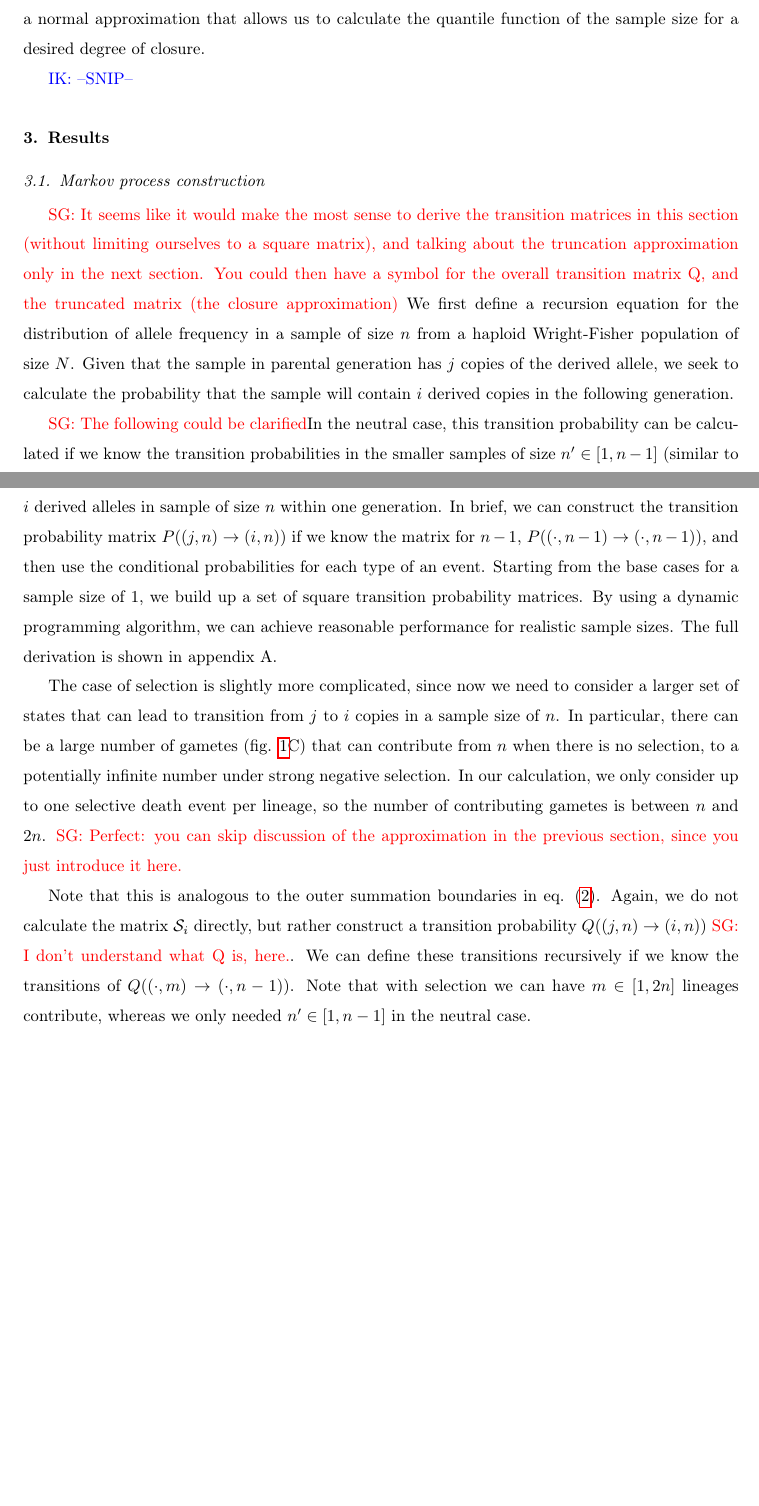
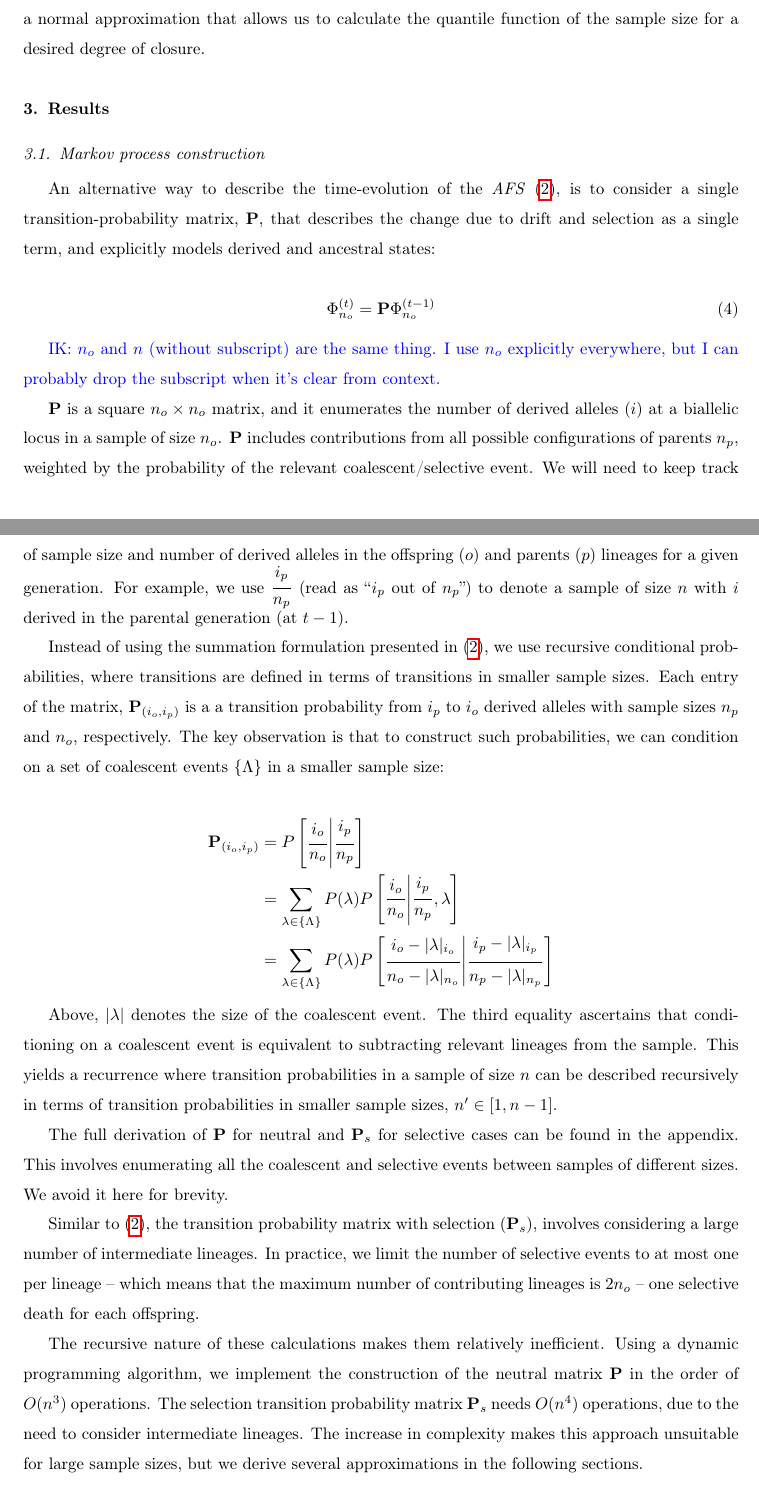
Before and after one commit to ivan-krukov/taming-strong-selection, a LaTeX paper (disco.tex): two parts of pages 5 and 6 of 19, joined at a grey line, cut so that both start at the same text, the shorter picture padded with empty space. Compiled offline with pdfLaTeX.

Commit message:
Edits to the Markov chain section

```diff
--- a/disco.tex
+++ b/disco.tex
@@ -11,6 +11,13 @@
 
 \newcommand{\ra}{\rightarrow}
 \newcommand{\afs}[2]{\Phi_{#1}^{(#2)}}
+\newcommand{\Dfrac}[2]{%
+  \ooalign{%
+    $\genfrac{}{}{1.2pt}0{#1}{#2}$\cr%
+    $\color{white}\genfrac{}{}{.4pt}0{\phantom{#1}}{\phantom{#2}}$}%
+}
+\newcommand{\cond}{\middle\vert}
+
 \newcommand{\sgcomment}[1]{\textcolor{red}{SG: #1}}
 \newcommand{\ikcomment}[1]{\textcolor{blue}{IK: #1}}
 
@@ -210,43 +217,71 @@ approximate probability distributions that describe the number of contributing l
 Additionally, we derive a normal approximation that allows us to calculate the quantile function of
 the sample size for a desired degree of closure.
 
-\ikcomment{--SNIP--}
 
 \section{Results}
 \label{sec:results}
 
 \subsection{Markov process construction}
 \label{subsec:markov}
-\sgcomment{It seems like it would make the most sense to derive the transition matrices in this section (without limiting ourselves to a square matrix), and talking about the truncation approximation only in the next section. You could then have a symbol for the overall transition matrix Q, and the truncated matrix (the closure approximation)}
-We first define a recursion equation for the distribution of allele frequency in a sample of size
-$n$ from a haploid Wright-Fisher population of size $N$. Given that the sample in parental generation
-has $j$ copies of the derived allele, we seek to calculate the probability that the sample
-will contain $i$ derived copies in the following generation.
 
-\sgcomment{The following could be clarified}In the neutral case, this transition probability can be calculated if we know the transition
-probabilities in the smaller samples of size $n' \in [1, n-1]$ (similar to
-\eqref{eq:op-neutral-mult}) \citep{BhaskarEtAl2014}. We do not construct the intermediate matrices
-$\mathcal{D_i}$ of \eqref{eq:op-neutral-mult} explicitly, but instead calculate a matrix
-$P((j,n)\ra(i,n))$, giving the probabilities of transitioning from $j$ to $i$ derived alleles in
-sample of size $n$ within one generation. In brief, we can construct the transition probability
-matrix $P((j,n)\ra(i,n))$ if we know the matrix for $n-1$, $P((\cdot,n-1)\ra(\cdot,n-1))$, and then
-use the conditional probabilities for each type of an event. Starting from the base cases for a
-sample size of $1$, we build up a set of square transition probability matrices. By using a dynamic
-programming algorithm, we can achieve reasonable performance for realistic sample sizes. The full
-derivation is shown in appendix A.
+An alternative way to describe the time-evolution of the \textit{AFS} \eqref{eq:op-selection}, is to
+consider a single transition-probability matrix, $\mathbf{P}$, that describes the change due to
+drift and selection as a single term, and explicitly models derived and ancestral states:
 
-The case of selection is slightly more complicated, since now we need to consider a larger set of
-states that can lead to transition from $j$ to $i$ copies in a sample size of $n$. In particular,
-there can be a large number of gametes (fig. \ref{fig:schematic}C) that can contribute from $n$ when
-there is no selection, to a potentially infinite number under strong negative selection. In our
-calculation, we only consider up to one selective death event per lineage, so the number of
-contributing gametes is between $n$ and $2n$. \sgcomment{Perfect: you can skip discussion of the approximation in the previous section, since you just introduce it here. }
+\begin{equation}
+  \label{eq:app:time-evolution}
+  \afs{n_o}{t} = \mathbf{P} \afs{n_o}{t-1}
+\end{equation}
 
-Note that this is analogous to the outer summation boundaries in eq. \eqref{eq:op-selection}. Again,
-we do not calculate the matrix $\mathcal{S}_i$ directly, but rather construct a transition
-probability $Q((j,n)\ra(i,n))$ \sgcomment{I don't understand what Q is, here.}. We can define these transitions recursively if we know the
-transitions of $Q((\cdot,m)\ra(\cdot,n-1))$. Note that with selection we can have $m \in [1, 2n]$
-lineages contribute, whereas we only needed $n' \in [1, n-1]$ in the neutral case.
+
+\ikcomment{$n_o$ and $n$ (without subscript) are the same thing. I use $n_o$ explicitly everywhere,
+  but I can probably drop the subscript when it's clear from context.}
+
+$\mathbf{P}$ is a square $n_o \times n_o$ matrix, and it enumerates the number of derived alleles
+($i$) at a biallelic locus in a sample of size $n_o$. $\mathbf{P}$ includes contributions from
+all possible configurations of parents $n_p$, weighted by the probability of the relevant
+coalescent/selective event. We will need to keep track of sample size and number of derived alleles
+in the offspring ($o$) and parents ($p$) lineages for a given generation. For example, we use
+$\Dfrac{i_p}{n_p}$ (read as ``$i_p$ out of $n_p$'') to denote a sample of size $n$ with $i$ derived in
+the parental generation (at $t-1$).
+
+Instead of using the summation formulation presented in \eqref{eq:op-selection}, we use recursive
+conditional probabilities, where transitions are defined in terms of transitions in smaller
+sample sizes. Each entry of the matrix, $\mathbf{P}_{(i_o,i_p)}$ is a a transition probability from
+$i_p$ to $i_o$ derived alleles with sample sizes $n_p$ and $n_o$, respectively. The key observation
+is that to construct such probabilities, we can condition on a set of coalescent events
+$\{\Lambda\}$ in a smaller sample size:
+
+\begin{align*}
+  \mathbf{P}_{(i_o,i_p)} &= P\left[\Dfrac{i_o}{n_o} \cond \Dfrac{i_p}{n_p}\right] \\
+  &= \sum_{\lambda\in\{\Lambda\}}P(\lambda)
+  P\left[\Dfrac{i_o}{n_o} \cond \Dfrac{i_p}{n_p},\lambda\right] \\
+  &= \sum_{\lambda\in\{\Lambda\}}P(\lambda)
+  P\left[\Dfrac{i_o-|\lambda|_{i_o}}{n_o-|\lambda|_{n_o}} \cond \Dfrac{i_p-|\lambda|_{i_p}}{n_p-|\lambda|_{n_p}}\right]
+\end{align*}
+
+Above, $|\lambda|$ denotes the size of the coalescent event. The third equality ascertains that
+conditioning on a coalescent event is equivalent to subtracting relevant lineages from the sample.
+This yields a recurrence where transition probabilities in a sample of size $n$ can be
+described recursively in terms of transition probabilities in smaller sample sizes, $n' \in [1, n-1]$.
+
+The full derivation of $\mathbf{P}$ for neutral and $\mathbf{P}_s$ for selective cases can be found
+in the appendix. This involves enumerating all the coalescent and selective events between samples of
+different sizes. We avoid it here for brevity.
+
+Similar to \eqref{eq:op-selection}, the transition probability matrix with selection
+($\mathbf{P}_s$), involves considering a large number of intermediate lineages. In practice, we
+limit the number of selective events to at most one per lineage -- which means that the maximum number of
+contributing lineages is $2n_o$ -- one selective death for each offspring.
+
+The recursive nature of these calculations makes them relatively inefficient. Using a dynamic
+programming algorithm, we implement the construction of the neutral matrix $\mathbf{P}$ in the order
+of $O(n^3)$ operations. The selection transition probability matrix $\mathbf{P}_s$ needs $O(n^4)$
+operations, due to the need to consider intermediate lineages. The increase in complexity makes this
+approach unsuitable for large sample sizes, but we derive several approximations in the following
+sections.
+
+\ikcomment{--SNIP--}
 
 To retain the closure property under selection, the Markov process needs to take $2n$ lineages in
 the parental generation to $n$ lineages in the present. However, such rectangular transition
```
Also changed, not shown: appendix.tex (+0 -37 lines), appendix.pdf, disco.pdf, fig/schematic.pdf, disco.tex (6 more changed lines).
